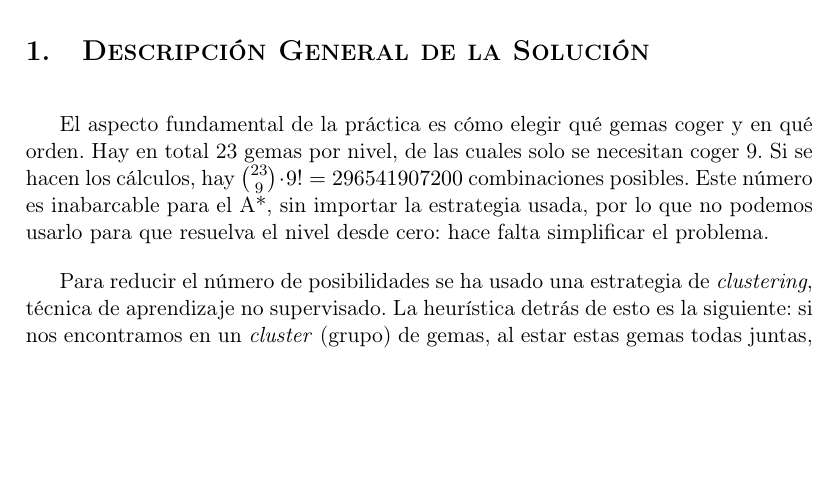
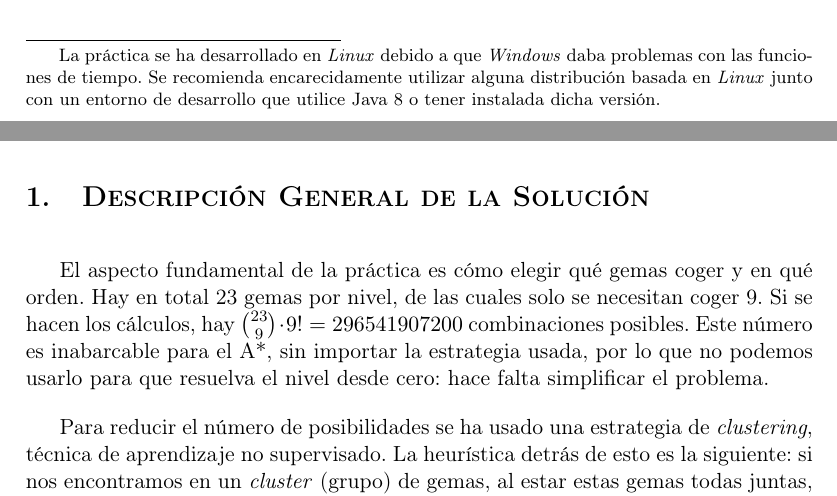
Before and after one commit to Vol0kin/ugr_tsi, a LaTeX document (P1/memoria.tex): part of page 3 of 8 before the commit and two parts of pages 2 and 3 of 8 after it, the two joined at a grey line, cut at the place of the change, the shorter picture padded with empty space. Compiled offline with pdfLaTeX.

Commit message:
Finished P1.

```diff
--- a/P1/memoria.tex
+++ b/P1/memoria.tex
@@ -15,6 +15,10 @@
 
 \algnewcommand\algorithmicforeach{\textbf{for each}}
 \algdef{S}[FOR]{ForEach}[1]{\algorithmicforeach\ #1\ \algorithmicdo}
+
+\makeatletter
+\def\blfootnote{\xdef\@thefnmark{}\@footnotetext}
+\makeatother
 
 % Comando para poner el nombre de la asignatura
 \newcommand{\asignatura}{Técnicas de los Sistemas Inteligentes}
@@ -73,6 +77,10 @@
 \pagenumbering{arabic}
 \tableofcontents
 \thispagestyle{empty}				% No usar estilo en la pagina de indice
+\blfootnote{La práctica se ha desarrollado en \textit{Linux} debido a que \textit{Windows} daba
+problemas con las funciones de tiempo. Se recomienda encarecidamente utilizar alguna distribución
+basada en \textit{Linux} junto con un entorno de desarrollo que utilice Java 8 o tener instalada
+dicha versión.}
 
 \newpage
 
```
Also changed, not shown: P1/memoria.pdf.
